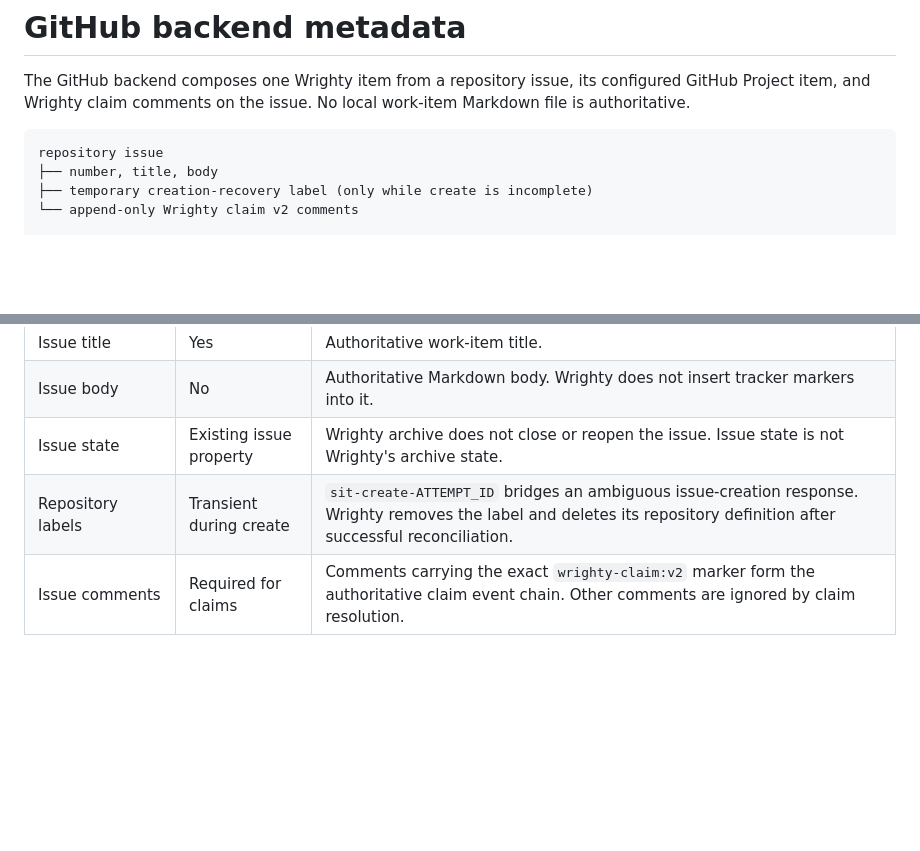
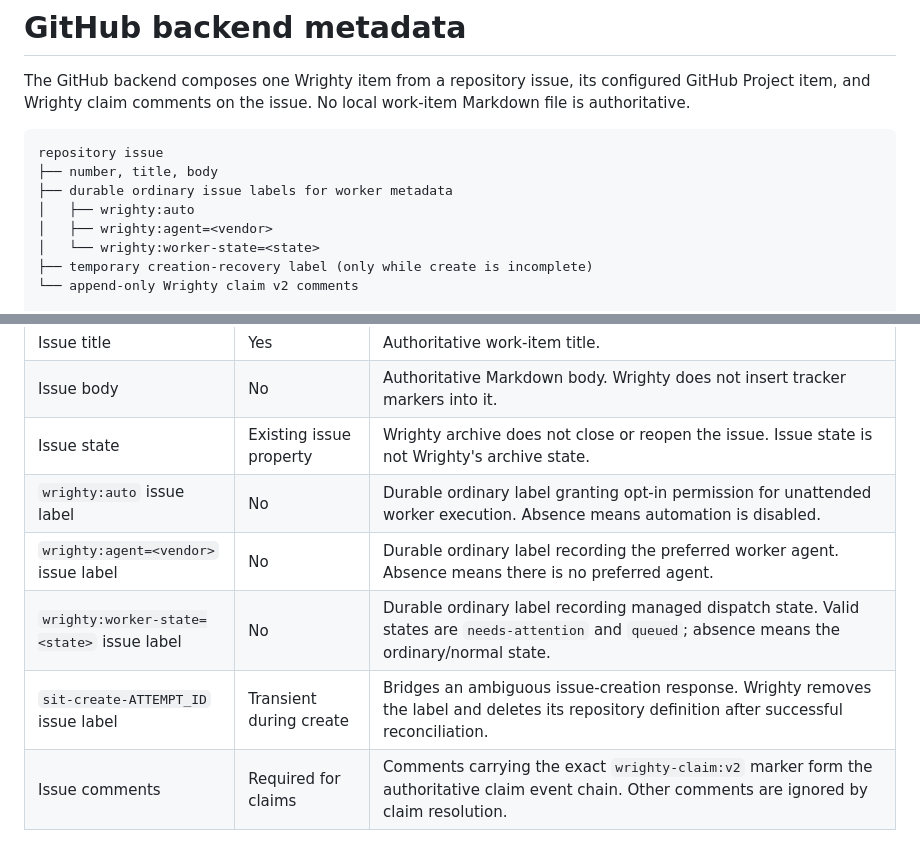
Before and after one commit to highbyte/wrighty, a Markdown page: docs/item-metadata/github-backend.md, 2 parts joined by grey strips. GitHub-like rendering; blank space fills up the shorter version.

Commit message:
Document durable GitHub issue labels for worker metadata (#24)

````diff
--- a/docs/item-metadata/github-backend.md
+++ b/docs/item-metadata/github-backend.md
@@ -6,6 +6,10 @@ item, and Wrighty claim comments on the issue. No local work-item Markdown file
 ```text
 repository issue
 ├── number, title, body
+├── durable ordinary issue labels for worker metadata
+│   ├── wrighty:auto
+│   ├── wrighty:agent=<vendor>
+│   └── wrighty:worker-state=<state>
 ├── temporary creation-recovery label (only while create is incomplete)
 └── append-only Wrighty claim v2 comments
 
@@ -25,7 +29,10 @@ configured Project item
 | Issue title | Yes | Authoritative work-item title. |
 | Issue body | No | Authoritative Markdown body. Wrighty does not insert tracker markers into it. |
 | Issue state | Existing issue property | Wrighty archive does not close or reopen the issue. Issue state is not Wrighty's archive state. |
-| Repository labels | Transient during create | `sit-create-ATTEMPT_ID` bridges an ambiguous issue-creation response. Wrighty removes the label and deletes its repository definition after successful reconciliation. |
+| `wrighty:auto` issue label | No | Durable ordinary label granting opt-in permission for unattended worker execution. Absence means automation is disabled. |
+| `wrighty:agent=<vendor>` issue label | No | Durable ordinary label recording the preferred worker agent. Absence means there is no preferred agent. |
+| `wrighty:worker-state=<state>` issue label | No | Durable ordinary label recording managed dispatch state. Valid states are `needs-attention` and `queued`; absence means the ordinary/normal state. |
+| `sit-create-ATTEMPT_ID` issue label | Transient during create | Bridges an ambiguous issue-creation response. Wrighty removes the label and deletes its repository definition after successful reconciliation. |
 | Issue comments | Required for claims | Comments carrying the exact `wrighty-claim:v2` marker form the authoritative claim event chain. Other comments are ignored by claim resolution. |
 
 ## Project item metadata
````
